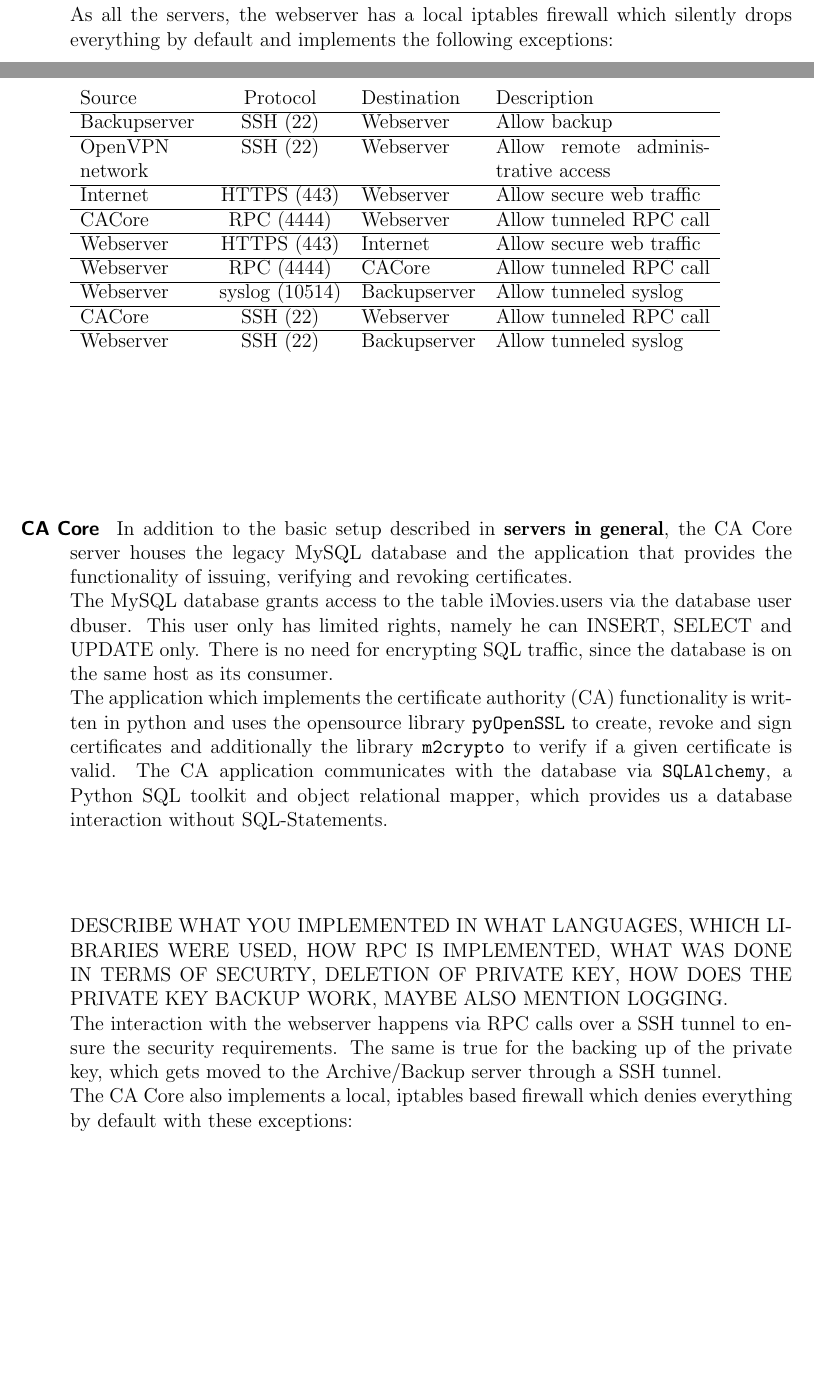
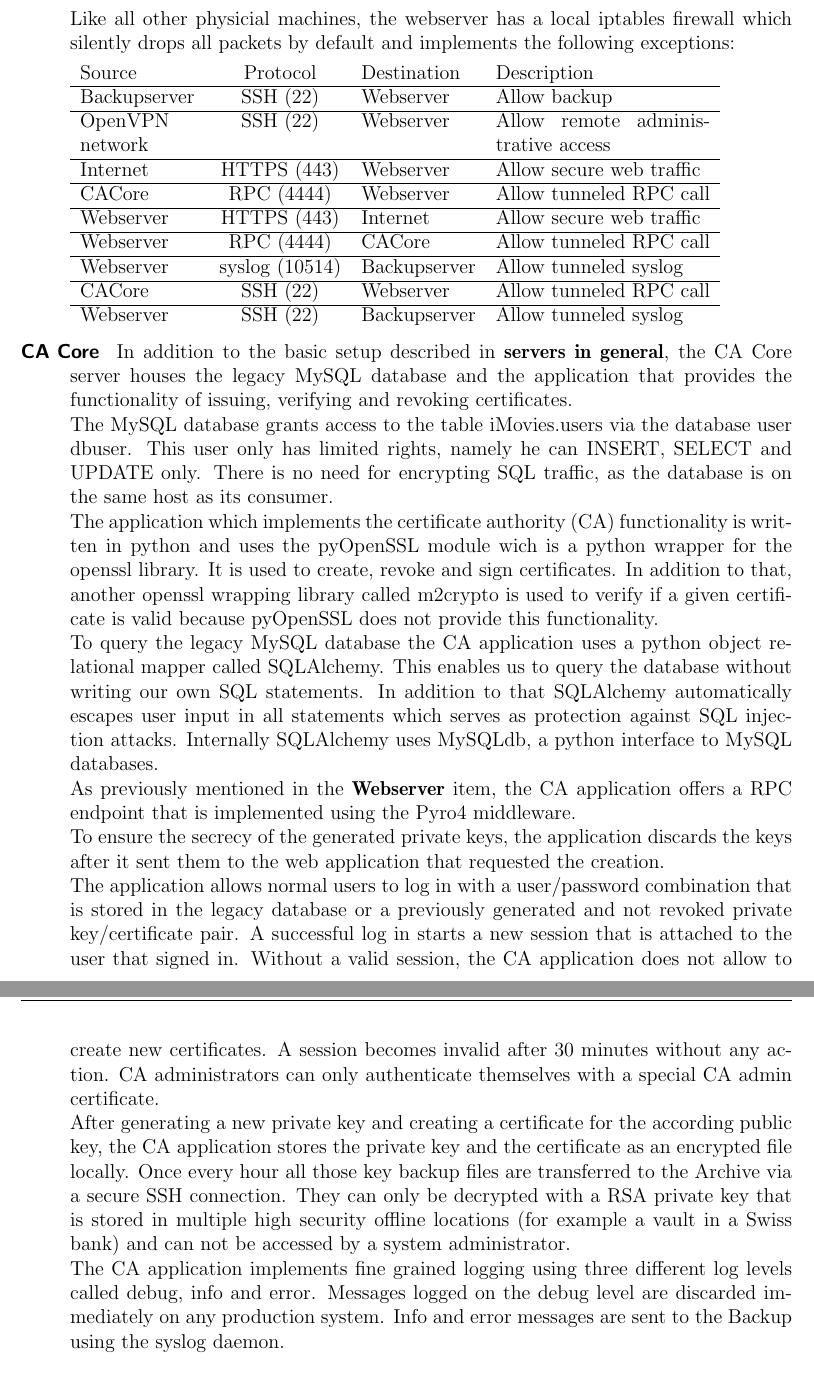
Before and after one commit to KarlKode/AppliedLabProject, a LaTeX book (report/systemdescription.tex): two parts of pages 18 and 19 of 28 before the commit and two parts of pages 19 and 20 of 28 after it, joined at a grey line, cut so that both start at the same text, the shorter picture padded with empty space. Compiled offline with pdfLaTeX.

Commit message:
Added Leo and Marc's parts

```diff
--- a/report/systemdescription.tex
+++ b/report/systemdescription.tex
@@ -328,6 +331,9 @@ The two applications, the user web interface and the admin panel are developed i
 To prevent cross-site request forgery (CSRF) attacks we are using the CRSF token provided by the flask framework and the user inputs are sanitized in flask automatically to render cross-side script (XSS) attacks impossible.\newline
-In the case, that a adversary tries such attacks the two applications have a fine log system, that every access to a site with the given parameter is logged on the webserver. \newline
-As all the servers, the webserver has a local iptables firewall which silently drops everything by default and implements the following exceptions:\newline
+Data between the web applications and the CA-Core backend is exchanged with a python RPC library called Pyro4. Pyro4 does not support any kind of encryption of the communication. Because of that we tunnel all RPC over a SSH connection to ensure the secrecy and integrity of all calls.
+
+Like all other physicial machines, the webserver has a local iptables firewall which silently drops all packets by default and implements the following exceptions:
+
+
 \begin{tabular}{p{2.5cm} c l p{4.5cm}}
 Source & Protocol & Destination & Description\\
 \cline{1-4}
@@ -351,12 +357,15 @@ Webserver & SSH (22) & Backupserver & Allow tunneled syslog\\
 \end{tabular}
 
 \item[CA Core ] In addition to the basic setup described in {\bfseries servers in general}, the CA Core server houses the legacy MySQL database and the application that provides the functionality of issuing, verifying and revoking certificates. \newline
-The MySQL database grants access to the table iMovies.users via the database user dbuser. This user only has limited rights, namely he can INSERT, SELECT and UPDATE only. There is no need for encrypting SQL traffic, since the database is on the same host as its consumer.\newline
-The application which implements the certificate authority (CA) functionality is written in python and uses the opensource library \texttt{pyOpenSSL} to create, revoke and sign certificates and additionally the library \texttt{m2crypto} to verify if a given certificate is valid. The CA application communicates with the database via \texttt{SQLAlchemy}, a Python SQL toolkit and object relational mapper, which provides us a database interaction without SQL-Statements.
+The MySQL database grants access to the table iMovies.users via the database user dbuser. This user only has limited rights, namely he can INSERT, SELECT and UPDATE only. There is no need for encrypting SQL traffic, as the database is on the same host as its consumer.\newline
+The application which implements the certificate authority (CA) functionality is written in python and uses the pyOpenSSL module wich is a python wrapper for the openssl library. It is used to create, revoke and sign certificates. In addition to that, another openssl wrapping library called m2crypto is used to verify if a given certificate is valid because pyOpenSSL does not provide this functionality.\newline
+To query the legacy MySQL database the CA application uses a python object relational mapper called SQLAlchemy. This enables us to query the database without writing our own SQL statements. In addition to that SQLAlchemy automatically escapes user input in all statements which serves as protection against SQL injection attacks. Internally SQLAlchemy uses MySQLdb, a python interface to MySQL databases.\newline
+As previously mentioned in the {\bfseries Webserver} item, the CA application offers a RPC endpoint that is implemented using the Pyro4 middleware.\newline
+To ensure the secrecy of the generated private keys, the application discards the keys after it sent them to the web application that requested the creation.\newline
+The application allows normal users to log in with a user/password combination that is stored in the legacy database or a previously generated and not revoked private key/certificate pair. A successful log in starts a new session that is attached to the user that signed in. Without a valid session, the CA application does not allow to create new certificates. A session becomes invalid after 30 minutes without any action. CA administrators can only authenticate themselves with a special CA admin certificate.\newline
+After generating a new private key and creating a certificate for the according public key, the CA application stores the private key and the certificate as an encrypted file locally. Once every hour all those key backup files are transferred to the Archive via a secure SSH connection. They can only be decrypted with a RSA private key that is stored in multiple high security offline locations (for example a vault in a Swiss bank) and can not be accessed by a system administrator.\newline
+The CA application implements fine grained logging using three different log levels called debug, info and error. Messages logged on the debug level are discarded immediately on any production system. Info and error messages are sent to the Backup using the syslog daemon.
 
-DESCRIBE WHAT YOU IMPLEMENTED IN WHAT LANGUAGES, WHICH LIBRARIES WERE USED, HOW RPC IS IMPLEMENTED, WHAT WAS DONE IN TERMS OF SECURTY, DELETION OF PRIVATE KEY, HOW DOES THE PRIVATE KEY BACKUP WORK, MAYBE ALSO MENTION LOGGING.\newline
-The interaction with the webserver happens via RPC calls over a SSH tunnel to ensure the security requirements. The same is true for the backing up of the private key, which gets moved to the Archive/Backup server through a SSH tunnel.\newline
-The CA Core also implements a local, iptables based firewall which denies everything by default with these exceptions:\newline
 \begin{tabular}{p{2.5cm} c l p{4.5cm}}
 Source & Protocol & Destination & Description\\
 \cline{1-4}
```
Also changed, not shown: report/images/misusecase.jpg (renamed from report/images/misusecase.JPG), report/images/newoverview.jpg (renamed from report/images/newoverview.JPG), report/images/oldsystem.jpg (renamed from report/images/oldsystem.JPG), report/images/systemcomponents.jpg (renamed from report/images/systemcomponents.JPG), report/systemdescription.tex (12 more changed lines), 4 other files.
